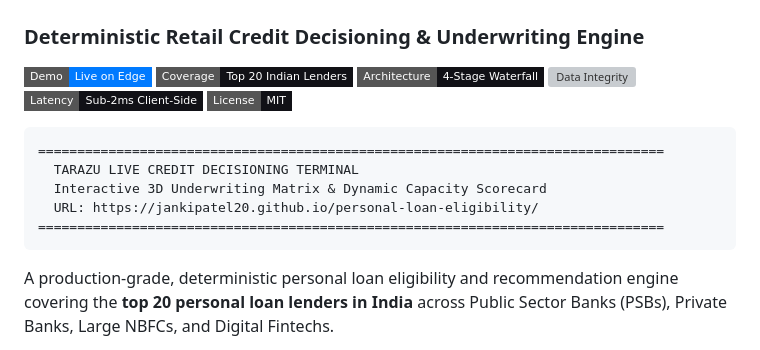
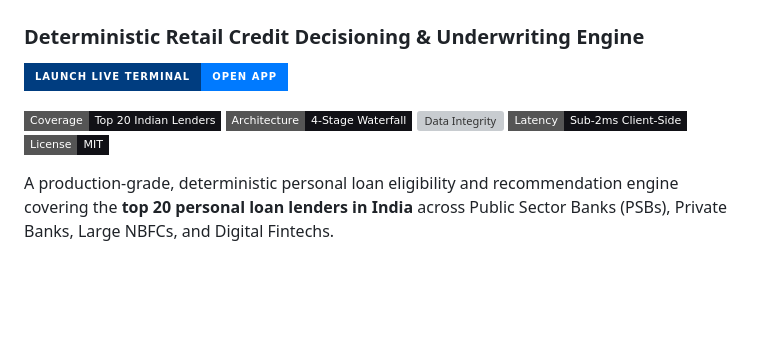
Before and after one commit to jankipatel20/personal-loan-eligibility, a Markdown page: README.md, the part around the change. Rendered like a GitHub page; badges without logos; blank space fills up the shorter version; grey boxes are pictures that could not be loaded.

Commit message:
style: enlarge and separate live terminal button in README

````diff
--- a/README.md
+++ b/README.md
@@ -2,20 +2,17 @@
 
 ### Deterministic Retail Credit Decisioning & Underwriting Engine
 
-[![Live Demo](https://img.shields.io/badge/Demo-Live_on_Edge-007aff?style=flat-square)](https://jankipatel20.github.io/personal-loan-eligibility/)
+<p align="left">
+  <a href="https://jankipatel20.github.io/personal-loan-eligibility/">
+    <img src="https://img.shields.io/badge/LAUNCH_LIVE_TERMINAL-OPEN_APP-007AFF?style=for-the-badge&logo=googlechrome&logoColor=white&labelColor=003d80" alt="Launch Live Terminal" height="38" />
+  </a>
+</p>
+
 [![Coverage](https://img.shields.io/badge/Coverage-Top_20_Indian_Lenders-111116?style=flat-square)](https://github.com/jankipatel20/personal-loan-eligibility/blob/main/data/lender_data.csv)
 [![Architecture](https://img.shields.io/badge/Architecture-4--Stage_Waterfall-111116?style=flat-square)](https://github.com/jankipatel20/personal-loan-eligibility/blob/main/model/engine.py)
 [![Data Integrity](https://img.shields.io/badge/Data-100%25_Public_/_No--Login-111116?style=flat-square)](https://github.com/jankipatel20/personal-loan-eligibility/blob/main/data/lender_rules.csv)
 [![Execution](https://img.shields.io/badge/Latency-Sub--2ms_Client--Side-111116?style=flat-square)](https://jankipatel20.github.io/personal-loan-eligibility/)
 [![License](https://img.shields.io/badge/License-MIT-111116?style=flat-square)](LICENSE)
-
-```
-================================================================================
-  TARAZU LIVE CREDIT DECISIONING TERMINAL
-  Interactive 3D Underwriting Matrix & Dynamic Capacity Scorecard
-  URL: https://jankipatel20.github.io/personal-loan-eligibility/
-================================================================================
-```
 
 A production-grade, deterministic personal loan eligibility and recommendation engine covering the **top 20 personal loan lenders in India** across Public Sector Banks (PSBs), Private Banks, Large NBFCs, and Digital Fintechs.
 
````
